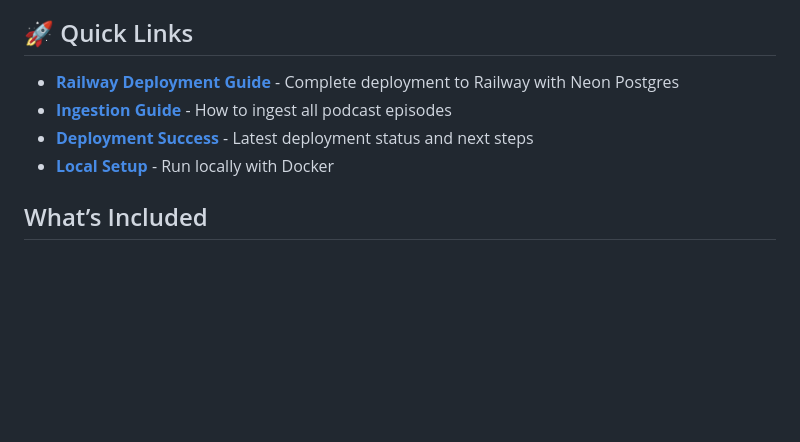
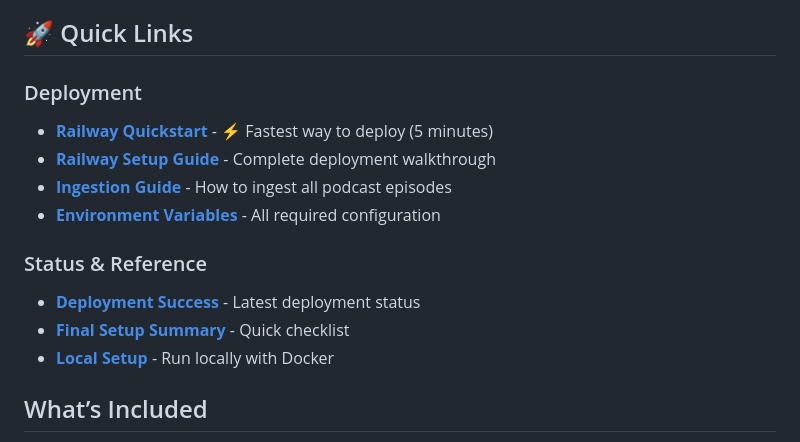
Before and after one commit to tobi-mt/ask-mirror-talk, a Markdown page: README.md, the part around the change. Rendered like a GitHub page; blank space fills up the shorter version.

Commit message:
Update README with quickstart link and organized sections

```diff
--- a/README.md
+++ b/README.md
@@ -4,9 +4,15 @@ A production-ready MVP for a content-grounded Q&A experience on Mirror Talk podc
 
 ## 🚀 Quick Links
 
-- **[Railway Deployment Guide](RAILWAY_SETUP_GUIDE.md)** - Complete deployment to Railway with Neon Postgres
+### Deployment
+- **[Railway Quickstart](RAILWAY_QUICKSTART.md)** - ⚡ Fastest way to deploy (5 minutes)
+- **[Railway Setup Guide](RAILWAY_SETUP_GUIDE.md)** - Complete deployment walkthrough
 - **[Ingestion Guide](INGESTION_COMPLETE_GUIDE.md)** - How to ingest all podcast episodes
-- **[Deployment Success](DEPLOYMENT_SUCCESS.md)** - Latest deployment status and next steps
+- **[Environment Variables](railway.env.example)** - All required configuration
+
+### Status & Reference
+- **[Deployment Success](DEPLOYMENT_SUCCESS.md)** - Latest deployment status
+- **[Final Setup Summary](FINAL_SETUP_SUMMARY.md)** - Quick checklist
 - **[Local Setup](LOCAL_SETUP.md)** - Run locally with Docker
 
 ## What’s Included
```
